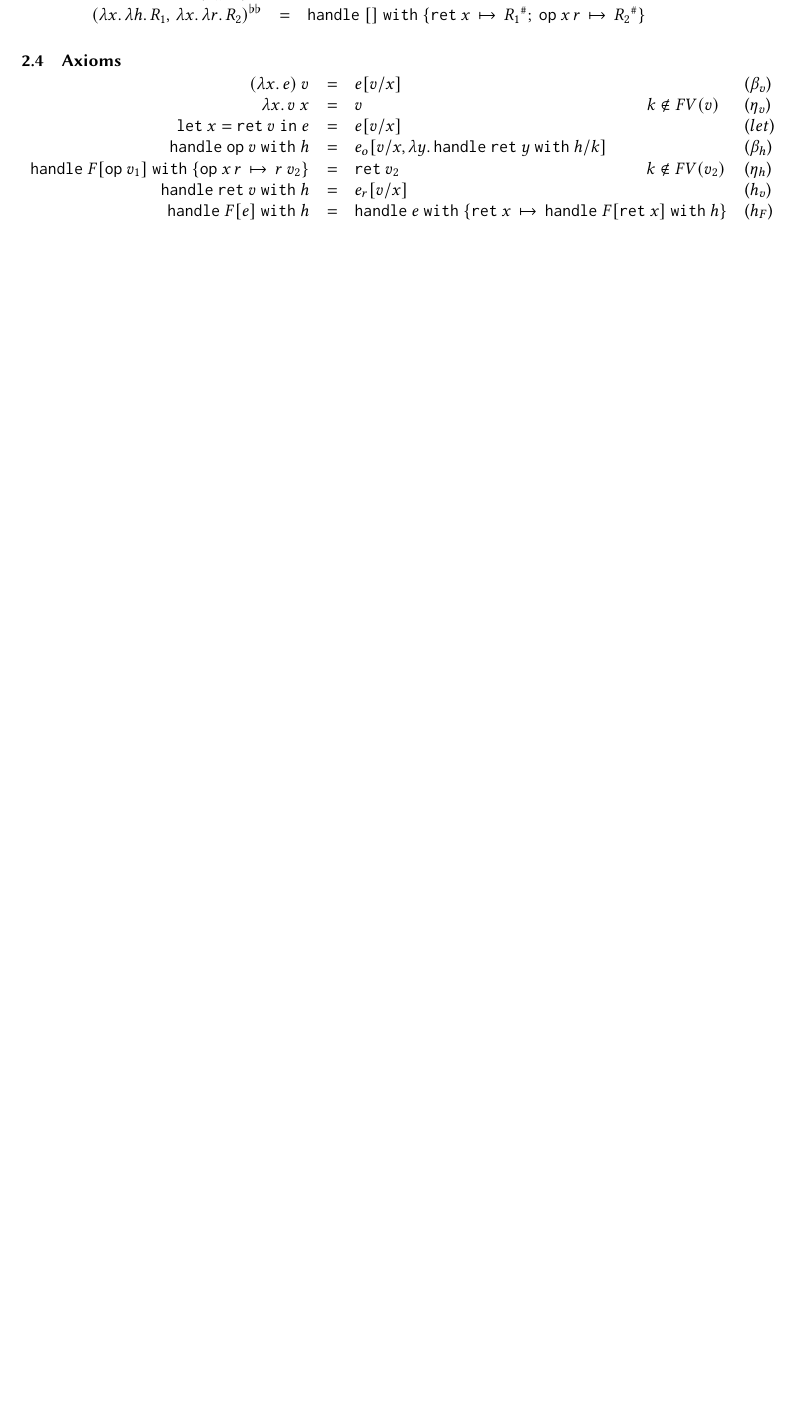
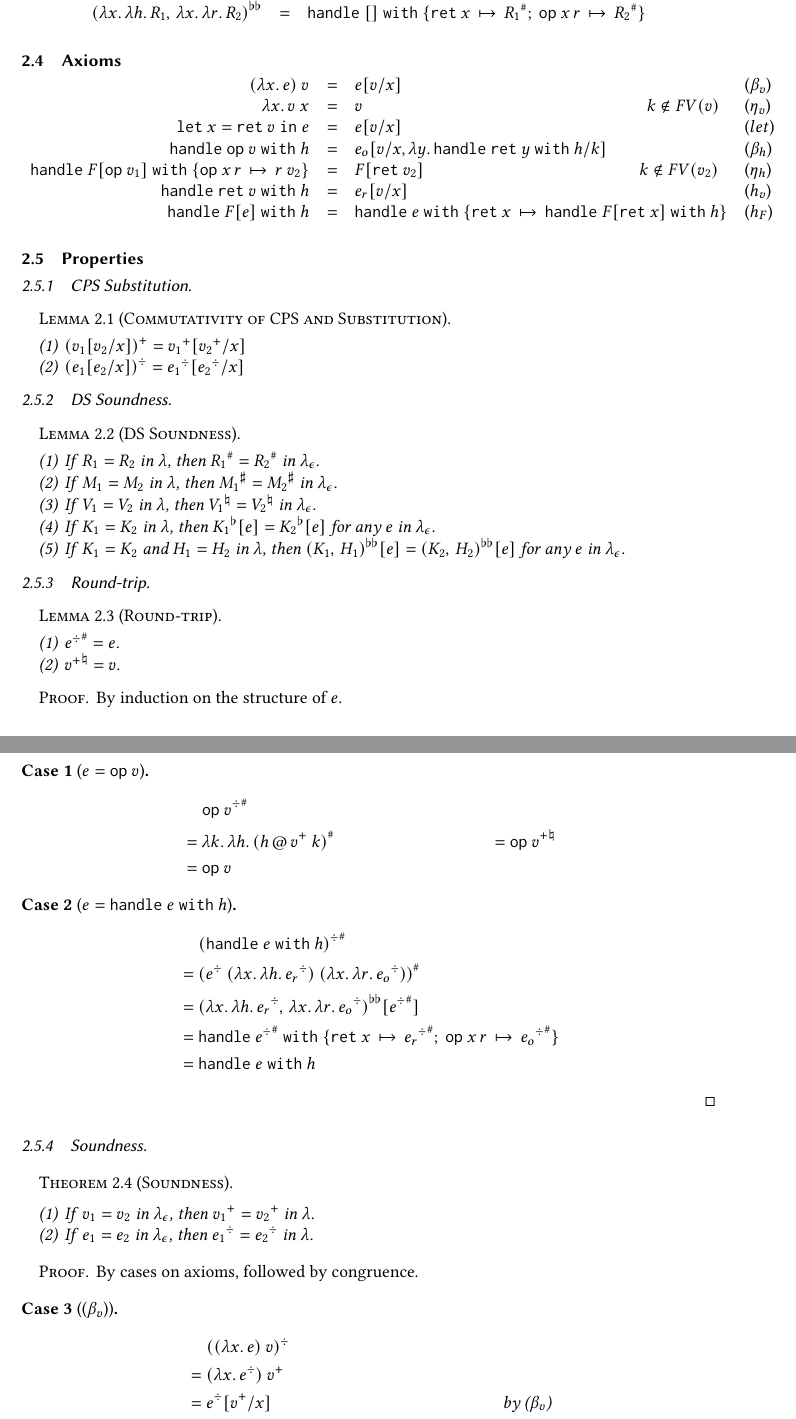
Before and after one commit to YouyouCong/aeh-axiom, a LaTeX paper (aeh-axiom.tex, which reads axiom.tex, defs.tex, prop.tex): part of page 2 of 3 before the commit and two parts of pages 2 and 3 of 5 after it, the two joined at a grey line, cut so that both start at the same text, the shorter picture padded with empty space. Compiled offline with pdfLaTeX.

Commit message:
start proofs

```diff
--- a/aeh-axiom.tex
+++ b/aeh-axiom.tex
@@ -10,6 +10,9 @@
 \AtBeginDocument{%
   \providecommand\BibTeX{{%
     Bib\TeX}}}
+
+\theoremstyle{plain}
+\newtheorem{case}{Case}
 
 \renewcommand{\mkbegdispquote}[2]{\itshape}
 
--- a/axiom.tex
+++ b/axiom.tex
@@ -16,7 +16,7 @@
     \rulename{$\beta_h$} \\
   % \handleretop{F[\op{v_1}]}{x}{\eret}{x}{r}{\app{r}{v_2}} & = &
   \handle{F[\op{v_1}]}{\opclsone{x}{r}{\app{r}{v_2}}} & = &
-    \ret{v_2} \hspace{4.95cm} \text{$k \notin \fv{v_2}$} &
+    F[\ret{v_2}] \hspace{4.32cm} \text{$k \notin \fv{v_2}$} &
     \rulename{$\eta_h$} \\
   \handle{\ret{v}}{h} & = &
     \subst{\eret}{x}{v} &
--- a/defs.tex
+++ b/defs.tex
@@ -1,13 +1,19 @@
+\newcommand{\lang}{$\lambda_\epsilon$}
+
 \newcommand{\abs}[2]{\lambda #1. \, #2}
 \newcommand{\absp}[2]{(\abs{#1}{#2})}
 \newcommand{\abstwo}[3]{\abs{#1}{\abs{#2}{#3}}}
 \newcommand{\abstwop}[3]{(\abstwo{#1}{#2}{#3})}
+\newcommand{\absthree}[4]{\abs{#1}{\abs{#2}{\abs{#3}{#4}}}}
+\newcommand{\absthreep}[4]{(\absthree{#1}{#2}{#3}{#4})}
 \newcommand{\abspair}[4]{\abs{#1}{\abs{\pair{#2}{#3}}{#4}}}
 \newcommand{\abspairp}[4]{(\abspair{#1}{#2}{#3}{#4})}
 \newcommand{\app}[2]{#1 \ #2}
 \newcommand{\appp}[2]{(\app{#1}{#2})}
 \newcommand{\apptwo}[3]{\app{\app{#1}{#2}}{#3}}
 \newcommand{\apptwop}[3]{(\apptwo{#1}{#2}{#3})}
+\newcommand{\appthree}[4]{\app{\app{\app{#1}{#2}}{#3}}{#4}}
+\newcommand{\appthreep}[4]{(\appthree{#1}{#2}{#3}{#4})}
 \newcommand{\pair}[2]{\langle #1, \, #2 \rangle}
 \newcommand{\apppair}[4]{\app{\app{#1}{#2}}{\pair{#3}{#4}}}
 \newcommand{\apppairp}[4]{(\apppair{#1}{#2}{#3}{#4})}
@@ -53,7 +59,9 @@
 \newcommand{\dollar}[2]{#1 \ \$ \ #2}
 
 \newcommand{\subst}[3]{#1 [#3 / #2]}
+\newcommand{\substp}[3]{(\subst{#1}{#2}{#3})}
 \newcommand{\substtwo}[5]{#1 [#3 / #2, #5 / #4]}
+\newcommand{\substthree}[7]{#1 [#3 / #2, #5 / #4, #7 / #6]}
 \newcommand{\fv}[1]{FV(#1)}
 
 \newcommand{\cpsv}[1]{{#1}^+}
@@ -67,6 +75,7 @@
 
 \newcommand{\iftext}[1]{\text{if \ #1}}
 \newcommand{\rulename}[1]{\text{(#1)}}
+\newcommand{\eqspace}{\hspace{4.1mm}}
 
 \newenvironment{defn}{
 \[}{\]\vspace{-1mm}}
--- /dev/null
+++ b/prop.tex
@@ -0,0 +1,103 @@
+\subsection{Properties}
+
+\subsubsection{CPS Substitution}
+
+\begin{lemma}[Commutativity of CPS and Substitution]
+  \label{lem:cpssubst}
+  \ \\ \vspace{-4mm}
+  \begin{enumerate}
+    \item $\cpsv{\substp{v_1}{x}{v_2}} =
+           \subst{\cpsv{v_1}}{x}{\cpsv{v_2}}$
+
+    \item $\cpsc{\substp{e_1}{x}{e_2}} =
+           \subst{\cpsc{e_1}}{x}{\cpsc{e_2}}$
+  \end{enumerate}
+\end{lemma}
+
+\subsubsection{DS Soundness}
+
+\begin{lemma}[DS Soundness]
+  \label{lem:dssound}
+  \ \\ \vspace{-4mm}
+  \begin{enumerate}
+    \item If\, $R_1 = R_2$ in $\lambda$,
+      then $\dsr{R_1} = \dsr{R_2}$ in \lang.
+
+    \item If\, $M_1 = M_2$ in $\lambda$,
+      then $\dsm{M_1} = \dsm{M_2}$ in \lang.
+
+    \item If\, $V_1 = V_2$ in $\lambda$,
+      then $\dsv{V_1} = \dsv{V_2}$ in \lang.
+
+    \item If\, $K_1 = K_2$ in $\lambda$,
+      then $\dsk{K_1}[e] = \dsk{K_2}[e]$ for any $e$ in \lang.
+
+    \item If\, $K_1 = K_2$ and $H_1 = H_2$ in $\lambda$,
+      then $\dskh{K_1}{H_1}[e] = \dskh{K_2}{H_2}[e]$ for any $e$ in \lang.
+  \end{enumerate}
+\end{lemma}
+
+\subsubsection{Round-trip}
+
+\begin{lemma}[Round-trip]
+  \label{lem:round}
+  \ \\ \vspace{-4mm}
+  \begin{enumerate}
+    \item $\dsr{\cpsc{e}} = e$.
+    \item $\dsv{\cpsv{v}} = v$.
+  \end{enumerate}
+\end{lemma}
+
+\begin{proof}
+By induction on the structure of $e$.
+
+\begin{case}[$e = \op{v}$]
+\begin{align*}
+  &\eqspace \dsr{\cpsc{\op{v}}} \\
+  &= \dsr{\abstwo{k}{h}{\apphandp{h}{\cpsv{v}}{k}}}
+  &= \op{\dsv{\cpsv{v}}} \\
+  &= \op{v}
+\end{align*}
+\end{case}
+
+\begin{case}[$e = \handle{e}{h}$]
+\begin{align*}
+  &\eqspace \dsr{\cpsc{\handlep{e}{h}}} \\
+  &= \dsr{\apptwop{\cpsc{e}}
+                  {\abstwop{x}{h}{\cpsc{\eret}}}
+                  {\abstwop{x}{r}{\cpsc{\eop}}}} \\
+  &= \dskh{\abstwo{x}{h}{\cpsc{\eret}}}
+          {\abstwo{x}{r}{\cpsc{\eop}}}[\dsr{\cpsc{e}}] \\
+  &= \handle{\dsr{\cpsc{e}}}
+            {\retop{x}{\dsr{\cpsc{\eret}}}{x}{r}{\dsr{\cpsc{\eop}}}} \\
+  &= \handle{e}{h}
+\end{align*}
+\end{case}
+
+\end{proof}
+
+\subsubsection{Soundness}
+
+\begin{theorem}[Soundness]
+  \ \\ \vspace{-4mm}
+  \begin{enumerate}
+    \item If\, $v_1 = v_2$ in \lang,
+      then $\cpsv{v_1} = \cpsv{v_2}$ in $\lambda$.
+
+    \item If\, $e_1 = e_2$ in \lang,
+      then $\cpsc{e_1} = \cpsc{e_2}$ in $\lambda$.
+  \end{enumerate}
+\end{theorem}
+
+\begin{proof}
+By cases on axioms, followed by congruence.
+
+\begin{case}[\rulename{$\beta_v$}]
+\begin{align*}
+  &\eqspace \cpsc{\appp{\absp{x}{e}}{v}} \\
+  &= \app{\absp{x}{\cpsc{e}}}{\cpsv{v}} \\
+  &= \subst{\cpsc{e}}{x}{\cpsv{v}}
+  & \text{by \rulename{$\beta_v$}} \\
+  &= \cpsc{\substp{e}{x}{v}}
+  & \text{by Lemma~\ref{lem:cpssubst}}
+\end{align*}
```
Also changed, not shown: opcont.tex (+3 -0 lines), standard.tex (+2 -0 lines), target.tex (+23 -0 lines), prop.tex (53 more changed lines), 1 other file.
